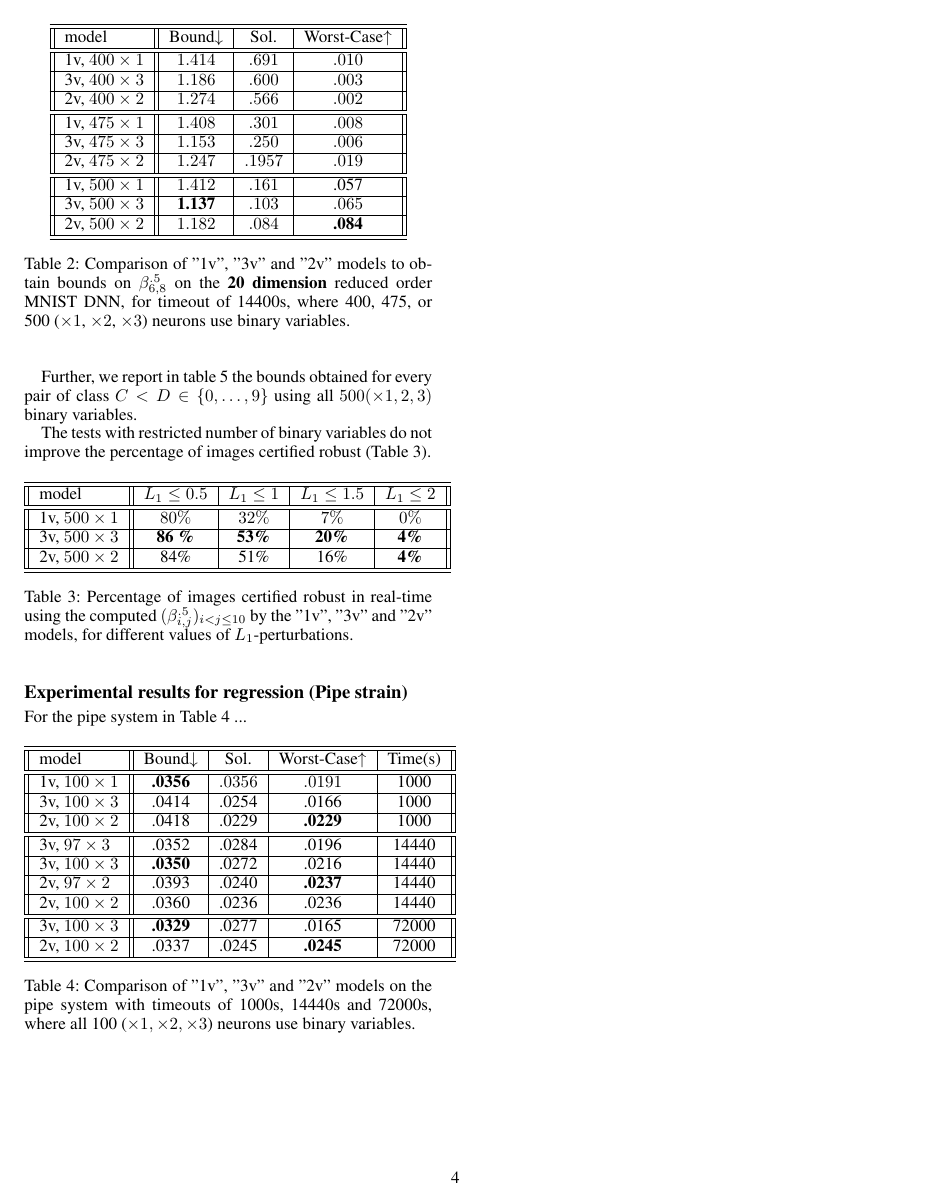
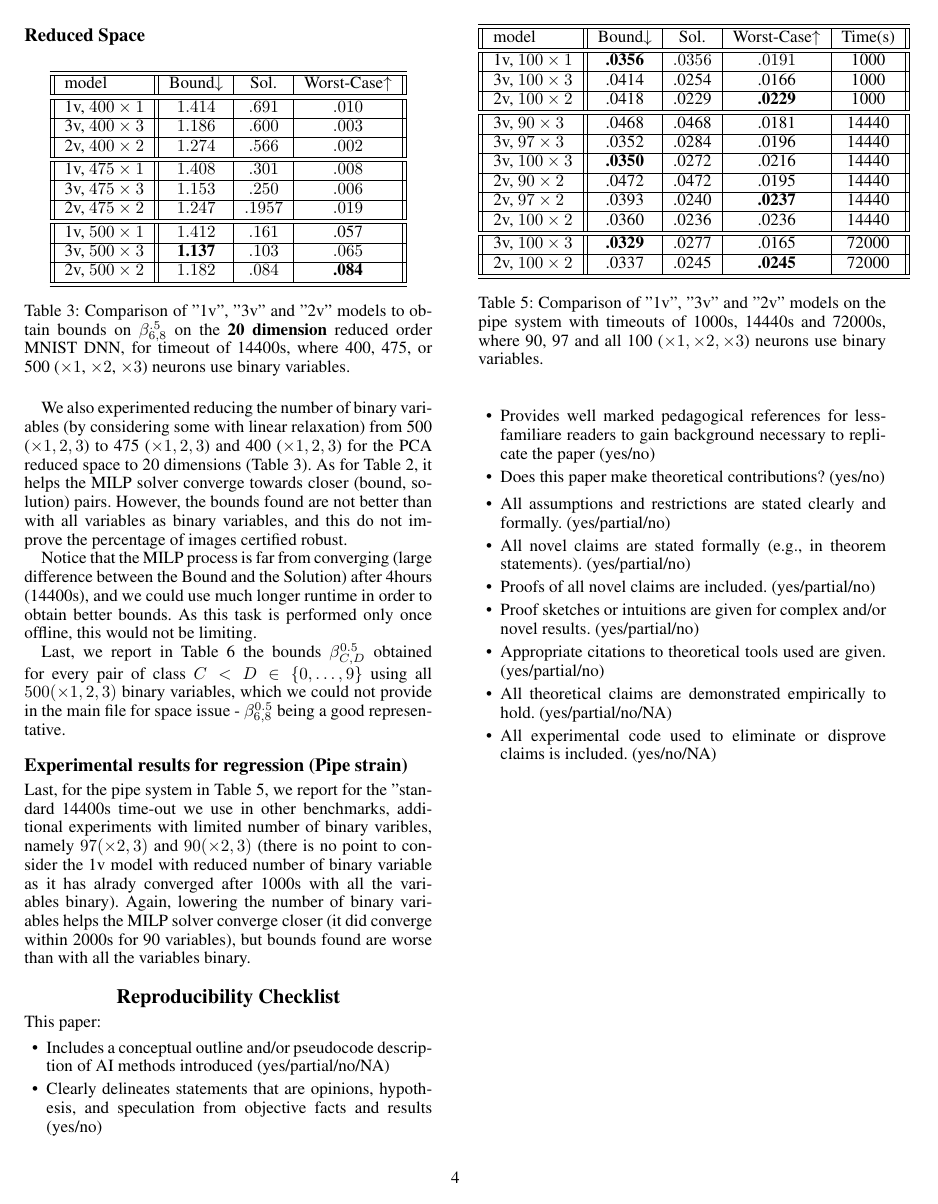
Before and after one commit to blaisegenest/vericompensate, a LaTeX document (AAAI2026/Sup.tex, which reads AAAI2026/moreexp.tex): page 4 of 5. Compiled offline with pdfLaTeX.

Commit message:
more exp

```diff
--- a/AAAI2026/moreexp.tex
+++ b/AAAI2026/moreexp.tex
@@ -79,3 +85,4 @@ far insufficient to prove that any image is robust in real-time. Notice that LP
+\subsection{Reduced Space}
 
 \begin{table}[h!]
 	\centering
@@ -101,30 +108,16 @@ far insufficient to prove that any image is robust in real-time. Notice that LP
 \end{table}
 
 
-Notice that the MILP process is far from converging (large difference between the Bound and the Solution) after 4hours (14400s), and we could use much longer
-runtime in order to obtain better bounds. As this task is performed only once offline, this is not limiting.
-
-Further, we report in table \ref{table.pair} the bounds obtained for every pair of class $C < D \in \{0, \ldots, 9\}$
-using all $500 (\times 1,2,3) $ binary variables.
+We also experimented reducing the number of binary variables (by considering some with linear relaxation) from 500 ($\times 1,2,3$) to 475 ($\times 1,2,3$) and 400 ($\times 1,2,3$) for the PCA reduced space to 20 dimensions (Table~\ref{table.reduced}).
+As for Table~\ref{table.mnist}, it helps the MILP solver converge towards closer (bound, solution) pairs. However, the bounds found are not better than with all variables as binary variables, and this do not improve the percentage of images certified robust.
 
 
+Notice that the MILP process is far from converging (large difference between the Bound and the Solution) after 4hours (14400s), and we could use much longer
+runtime in order to obtain better bounds. As this task is performed only once offline, this would not be limiting.
 
 
+Last, we report in Table~\ref{table.pair} the bounds $\beta^{0.5}_{C,D}$ obtained for every pair of class $C < D \in \{0, \ldots, 9\}$ using all $500 (\times 1,2,3) $ binary variables, which we could not provide in the main file for space issue - $\beta^{0.5}_{6,8}$ being a good representative.
 
-The tests with restricted number of binary variables do not improve the percentage of images certified robust (Table \ref{table.cert}).
-
-\begin{table}[h!]
-	\begin{tabular}{||l||c|c|c|c||}\hline\hline
-		model &    $L_1\leq 0.5$ & $L_1\leq 1$ & $L_1\leq 1.5$ &  $L_1\leq 2$ \\\hline \hline
-		1v, $500\times1$ & $80 \%$ & $32\%$ & $7\%$ & $0\%$ \\\hline
-		3v, $500 \times 3$ & {\bf 86 \%} & {\bf 53\%} & {\bf 20\%} & {\bf 4\%} \\\hline
-		2v, $500 \times 2$ & 84\% & 51\% & 16\% & {\bf 4\%} \\\hline \hline
-	\end{tabular}
-	\caption{Percentage of images certified robust in real-time
-	using the computed $(\beta^{.5}_{i,j})_{i < j \leq 10}$
-	by the "1v", "3v" and "2v" models, for different values of $L_1$-perturbations.}
-    \label{table.cert}
-\end{table}
 
 
 
@@ -136,7 +129,7 @@ The tests with restricted number of binary variables do not improve the percenta
 \subsection{Experimental results for regression (Pipe strain)}
 
 
-	For the pipe system in Table \ref{table.pipe} ...
+	Last, for the pipe system in Table \ref{table.pipe}, we report for the "standard 14400s time-out we use in other benchmarks, additional experiments with limited number of binary varibles, namely $97 (\times 2,3)$ and $90 (\times 2,3)$ (there is no point to consider the 1v model with reduced number of binary variable as it has alrady converged after 1000s with all the variables binary). Again, lowering the number of binary variables helps the MILP solver converge closer (it did converge within 2000s for 90 variables), but bounds found are worse than with all the variables binary.
 
 
 
@@ -155,23 +148,50 @@ The tests with restricted number of binary variables do not improve the percenta
 \fi
 
 
+\addtocounter{table}{1}
+
 	\begin{table}[h!]
 	\begin{tabular}{||l||c|c|c|c||}\hline\hline
 		model &        Bound$\downarrow$ &  Sol. &      Worst-Case$\uparrow$ &  Time(s) \\\hline \hline
 		1v, $100 \times 1$ &     {\bf .0356} &  $.0356$ & $.0191$ &  1000 \\\hline
 		3v, $100 \times 3$&     .0414 &  .0254 &  .0166 &  1000 \\\hline
 		2v, $100 \times 2$&     .0418 &  .0229 &   {\bf .0229} &  1000 \\\hline \hline
-	3v, $97 \times 3$&     .0352 &  .0284 &  .0196 & 14440 \\\hline
+
+	    3v, $90 \times 3$&     .0468 &  .0468 &  .0181 & 14440 \\\hline
+		3v, $97 \times 3$&     .0352 &  .0284 &  .0196 & 14440 \\\hline
 		3v, $100 \times 3$&      {\bf .0350} &  .0272 &  .0216 & 14440 \\\hline
-	2v, $97 \times 2$&     .0393 &  .0240 &   {\bf .0237} & 14440 \\\hline
+
+		2v, $90 \times 2$&     .0472 &  .0472 &  .0195 & 14440 \\\hline
+		2v, $97 \times 2$&     .0393 &  .0240 &   {\bf .0237} & 14440 \\\hline
 		2v, $100 \times 2$&     .0360 &  .0236 &   .0236 & 14440 \\\hline \hline
+
 		3v, $100 \times 3$&     {\bf .0329} &  .0277 &  .0165 & 72000 \\\hline
 		2v, $100 \times 2$&     .0337 &  .0245 &  {\bf .0245} & 72000 \\\hline\hline
 	\end{tabular}
-	\caption{Comparison of "1v", "3v" and "2v" models on the pipe system with timeouts of 1000s, 14440s and 72000s, where all 100 ($\times 1, \times 2,\times 3$) neurons use binary variables.}
+	\caption{Comparison of "1v", "3v" and "2v" models on the pipe system with timeouts of 1000s, 14440s and 72000s, where 90, 97 and all 100 ($\times 1, \times 2,\times 3$) neurons use binary variables.}
 	\label{table.pipe}
 \end{table}
 
+
+\section{Reproducibility Checklist}
+
+This paper:
+\begin{itemize}
+\item Includes a conceptual outline and/or pseudocode description of AI methods introduced (yes/partial/no/NA)
+\item Clearly delineates statements that are opinions, hypothesis, and speculation from objective facts and results (yes/no)
+\item Provides well marked pedagogical references for less-familiare readers to gain background necessary to replicate the paper (yes/no)
+\item Does this paper make theoretical contributions? (yes/no)
+\end{itemize}
+
+\begin{itemize}
+\item All assumptions and restrictions are stated clearly and formally. (yes/partial/no)
+\item All novel claims are stated formally (e.g., in theorem statements). (yes/partial/no)
+\item Proofs of all novel claims are included. (yes/partial/no)
+\item Proof sketches or intuitions are given for complex and/or novel results. (yes/partial/no)
+\item Appropriate citations to theoretical tools used are given. (yes/partial/no)
+\item All theoretical claims are demonstrated empirically to hold. (yes/partial/no/NA)
+\item All experimental code used to eliminate or disprove claims is included. (yes/no/NA)
+\end{itemize}
 
 
 \begin{table*}
```
Also changed, not shown: AAAI2026/Sup.tex (+1 -0 lines), AAAI2026/moreexp.tex (20 more changed lines).
